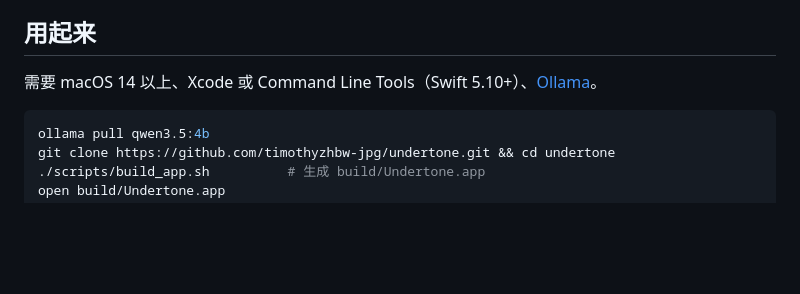
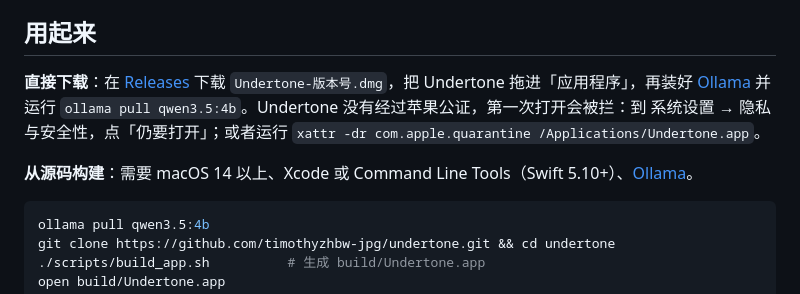
Before and after one commit to timothyzhbw-jpg/undertone, a Markdown page: README.zh-CN.md, the part around one of its changes. Rendered like a GitHub page; blank space fills up the shorter version.

Commit message:
README: link the 0.1.0 download
Co-Authored-By: Claude Opus 5.5 <noreply@anthropic.com>

````diff
--- a/README.zh-CN.md
+++ b/README.zh-CN.md
@@ -42,7 +42,9 @@ Undertone 是一个 macOS 悬浮面板，给在英语环境里上学、工作、
 
 ## 用起来
 
-需要 macOS 14 以上、Xcode 或 Command Line Tools（Swift 5.10+）、[Ollama](https://ollama.com)。
+**直接下载**：在 [Releases](https://github.com/timothyzhbw-jpg/undertone/releases/latest) 下载 `Undertone-版本号.dmg`，把 Undertone 拖进「应用程序」，再装好 [Ollama](https://ollama.com) 并运行 `ollama pull qwen3.5:4b`。Undertone 没有经过苹果公证，第一次打开会被拦：到 系统设置 → 隐私与安全性，点「仍要打开」；或者运行 `xattr -dr com.apple.quarantine /Applications/Undertone.app`。
+
+**从源码构建**：需要 macOS 14 以上、Xcode 或 Command Line Tools（Swift 5.10+）、[Ollama](https://ollama.com)。
 
 ```bash
 ollama pull qwen3.5:4b
````
Also changed, not shown: other parts of README.zh-CN.md (+1 -1 lines), README.md (+4 -2 lines).
